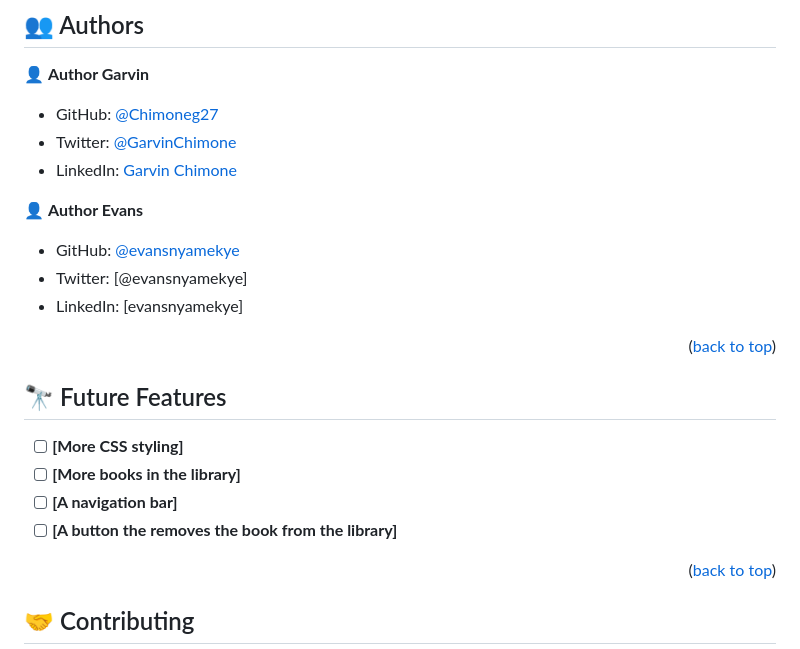
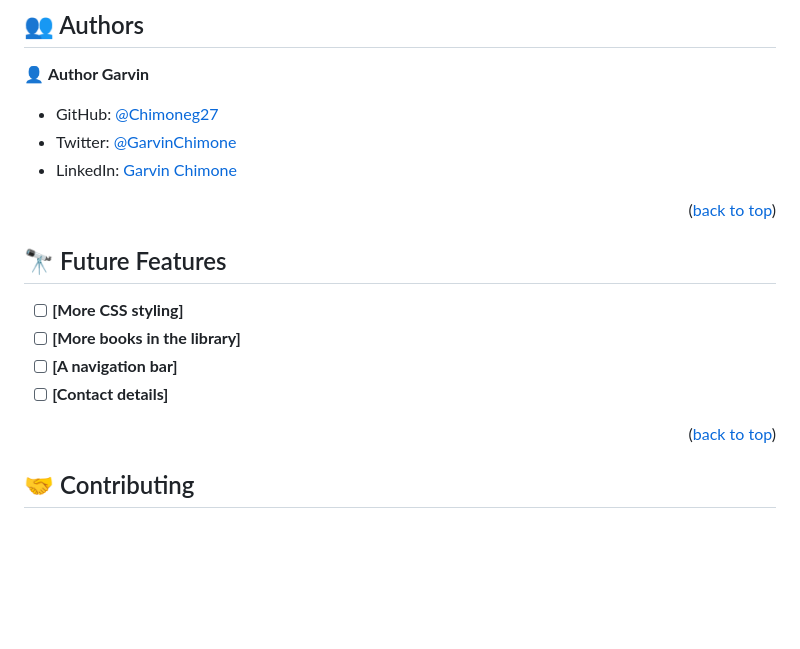
Before and after one commit to Chimoneg27/Awesome-Books, a Markdown page: README.md, the part around the change. Drawn GitHub-style; blank space fills up the shorter version.

```diff
--- a/README.md
+++ b/README.md
@@ -82,12 +82,6 @@ git clone https://github.com/Chimoneg27/Awesome-Books.git
 - Twitter: [@GarvinChimone](https://twitter.com/GarvinChimone)
 - LinkedIn: [Garvin Chimone](https://www.linkedin.com/in/garvin-chimone-37208924a/)
 
-👤 **Author Evans**
-
-- GitHub: [@evansnyamekye](https://github.com/evansnyamekye)
-- Twitter: [@evansnyamekye]
-- LinkedIn: [evansnyamekye]
-
 <p align="right">(<a href="#readme-top">back to top</a>)</p>
 
 ## 🔭 Future Features <a name="future-features"></a>
@@ -95,7 +89,7 @@ git clone https://github.com/Chimoneg27/Awesome-Books.git
 - [ ] **[More CSS styling]**
 - [ ] **[More books in the library]**
 - [ ] **[A navigation bar]**
-- [ ] **[A button the removes the book from the library]**
+- [ ] **[Contact details]**
 
 <p align="right">(<a href="#readme-top">back to top</a>)</p>
 
```
